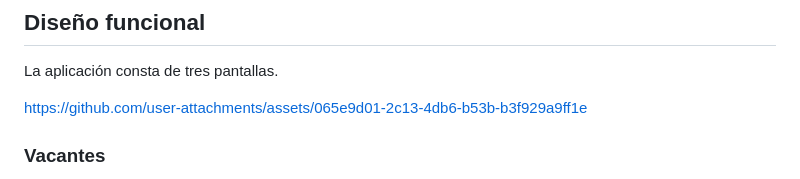
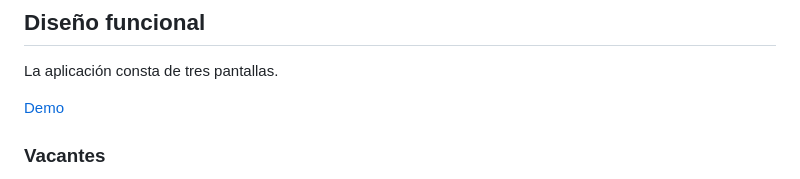
Before and after one commit to mcarlosco/pragma_flutter_basic_app, a Markdown page: README.md, the part around the change. Rendered like a GitHub page.

Commit message:
change video alt

```diff
--- a/README.md
+++ b/README.md
@@ -22,7 +22,7 @@ En la página de empleo, se listan ordenadamente tarjetas que muestran vacantes.
 
 La aplicación consta de tres pantallas.
 
-https://github.com/user-attachments/assets/065e9d01-2c13-4db6-b53b-b3f929a9ff1e
+[Demo](https://github.com/user-attachments/assets/065e9d01-2c13-4db6-b53b-b3f929a9ff1e)
 
 ### Vacantes
 
```
